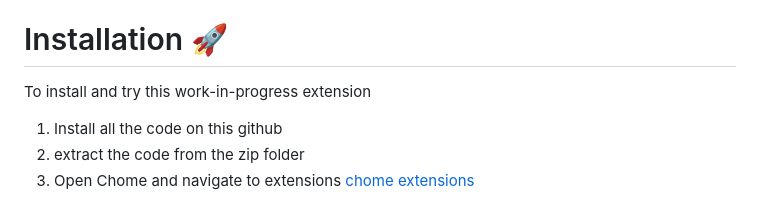
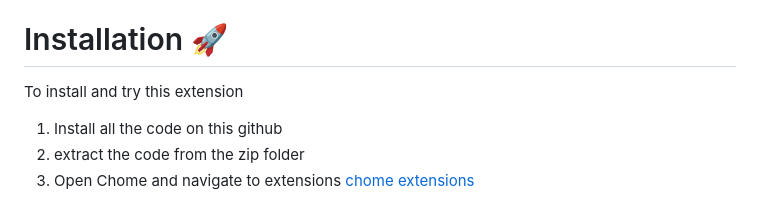
Before and after one commit to Jamster3000/cauldron20, a Markdown page: README.md, the part around the change. GitHub-like rendering.

```diff
--- a/README.md
+++ b/README.md
@@ -11,7 +11,7 @@ If you already use Cauldron-vtt, you might be interested in the offical cauldron
 This works by clicking on the extension and entering your character sheet's number (e.g. 112012248). This will then use dndbeyond's api for character sheets. It will remember your character so this will be a one time input. If you want to use a different character just input a new number and your old character will be replaced with the new one (there are plans for mulitple characters)
 
 # Installation 🚀
-To install and try this work-in-progress extension
+To install and try this extension
 1) Install all the code on this github
 2) extract the code from the zip folder
 3) Open Chome and navigate to extensions [chome extensions](chrome://extensions/)
```
